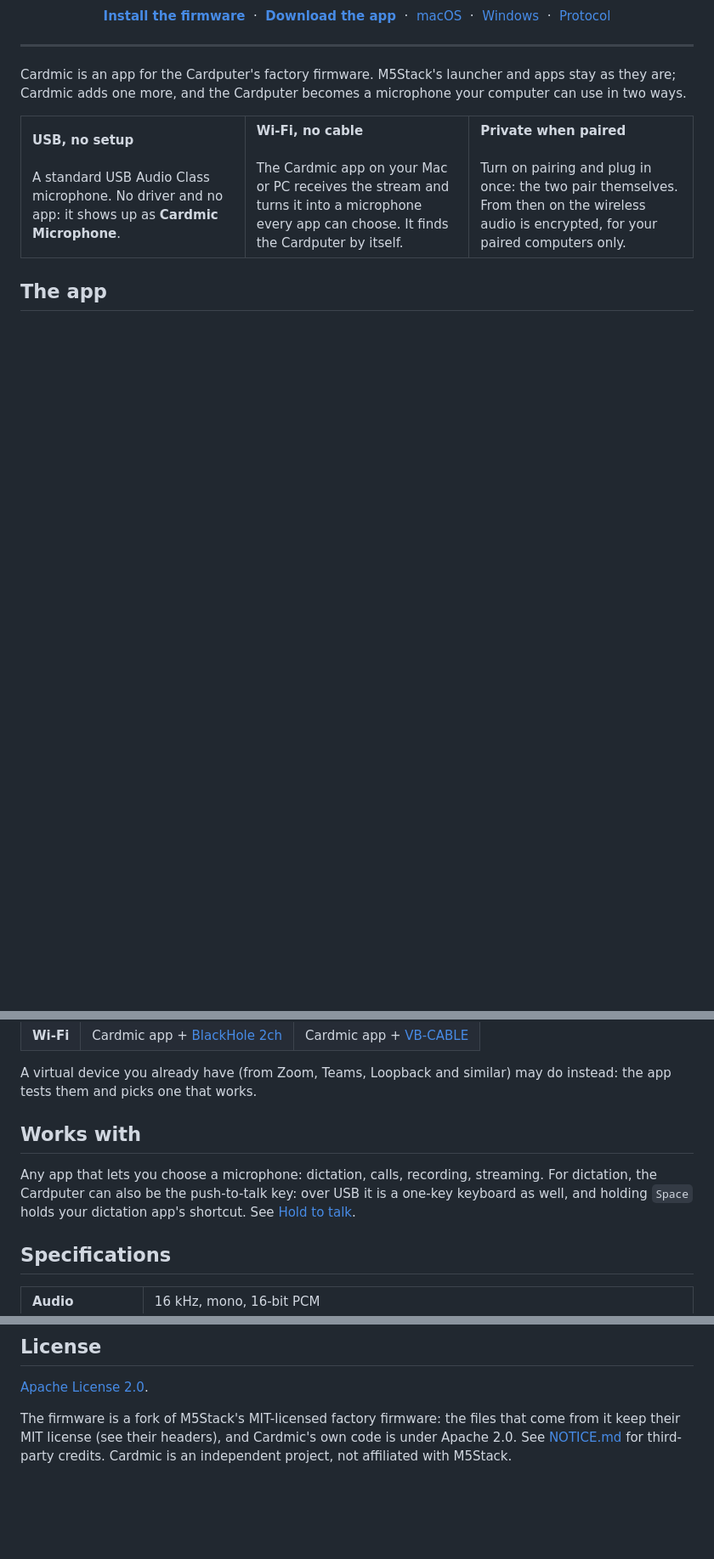
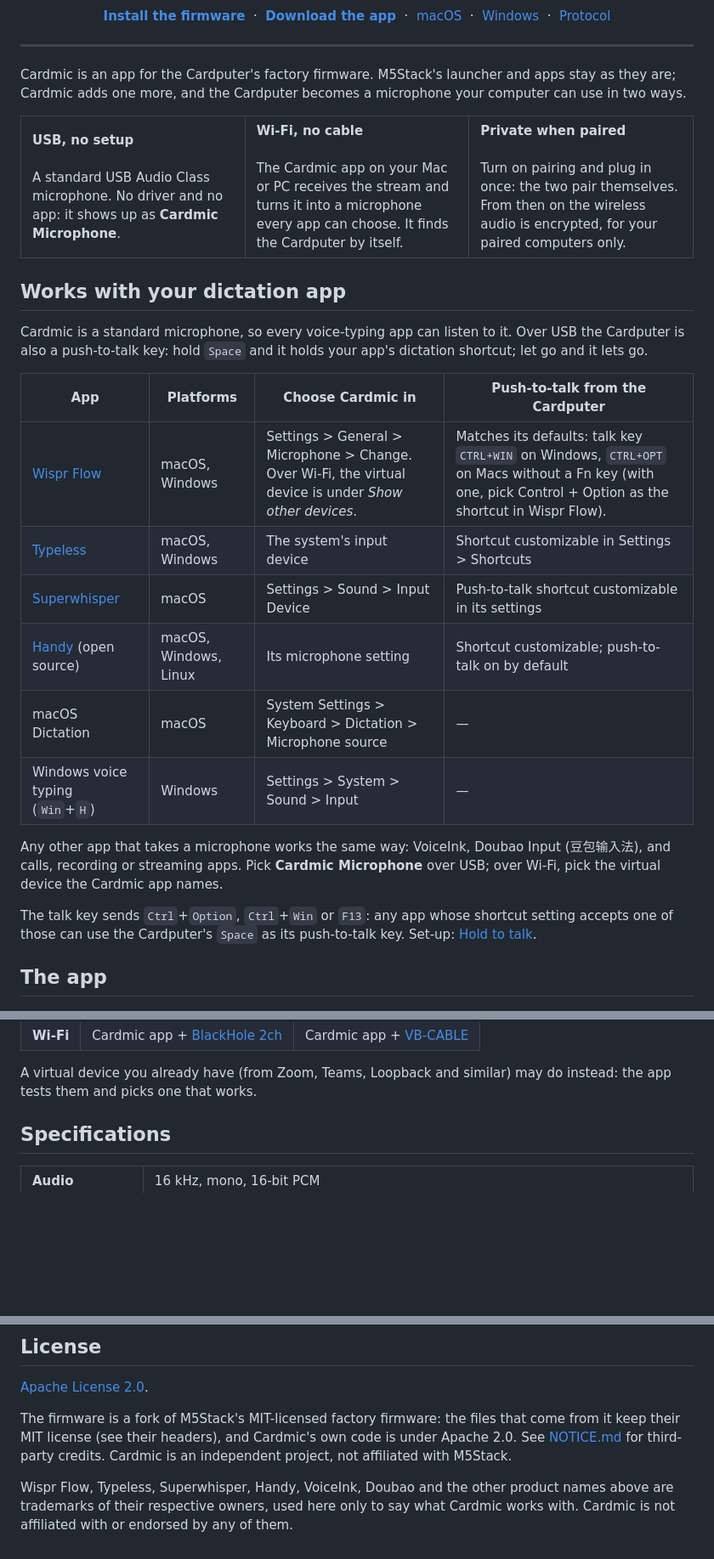
Before and after one commit to Yueze/Cardmic, a Markdown page: README.md, 3 parts joined by grey strips. Shown at 85% size. GitHub-like rendering; blank space fills up the shorter version.

Commit message:
README: works with Wispr Flow, Typeless, Superwhisper, Handy and the system dictation, with where to choose the mic and how push-to-talk fits; trademark note

```diff
--- a/README.md
+++ b/README.md
@@ -53,6 +54,30 @@ microphone your computer can use in two ways.
     </td>
   </tr>
 </table>
+
+## Works with your dictation app
+
+Cardmic is a standard microphone, so every voice-typing app can listen to
+it. Over USB the Cardputer is also a push-to-talk key: hold `Space` and it
+holds your app's dictation shortcut; let go and it lets go.
+
+| App | Platforms | Choose Cardmic in | Push-to-talk from the Cardputer |
+|---|---|---|---|
+| [Wispr Flow](https://wisprflow.ai) | macOS, Windows | Settings > General > Microphone > Change. Over Wi-Fi, the virtual device is under *Show other devices*. | Matches its defaults: talk key `CTRL+WIN` on Windows, `CTRL+OPT` on Macs without a Fn key (with one, pick Control + Option as the shortcut in Wispr Flow). |
+| [Typeless](https://www.typeless.com) | macOS, Windows | The system's input device | Shortcut customizable in Settings > Shortcuts |
+| [Superwhisper](https://superwhisper.com) | macOS | Settings > Sound > Input Device | Push-to-talk shortcut customizable in its settings |
+| [Handy](https://github.com/cjpais/Handy) (open source) | macOS, Windows, Linux | Its microphone setting | Shortcut customizable; push-to-talk on by default |
+| macOS Dictation | macOS | System Settings > Keyboard > Dictation > Microphone source | — |
+| Windows voice typing (`Win`+`H`) | Windows | Settings > System > Sound > Input | — |
+
+Any other app that takes a microphone works the same way: VoiceInk, Doubao
+Input (豆包输入法), and calls, recording or streaming apps. Pick
+**Cardmic Microphone** over USB; over Wi-Fi, pick the virtual device the
+Cardmic app names.
+
+The talk key sends `Ctrl`+`Option`, `Ctrl`+`Win` or `F13`: any app whose
+shortcut setting accepts one of those can use the Cardputer's `Space` as its
+push-to-talk key. Set-up: [Hold to talk](docs/talk-key.md).
 
 ## The app
 
@@ -119,13 +144,6 @@ Step by step: [macOS](docs/macos.md) · [Windows](docs/windows.md).
 
 A virtual device you already have (from Zoom, Teams, Loopback and similar) may
 do instead: the app tests them and picks one that works.
-
-## Works with
-
-Any app that lets you choose a microphone: dictation, calls, recording,
-streaming. For dictation, the Cardputer can also be the push-to-talk key:
-over USB it is a one-key keyboard as well, and holding `Space` holds your
-dictation app's shortcut. See [Hold to talk](docs/talk-key.md).
 
 ## Specifications
 
@@ -252,3 +270,8 @@ The firmware is a fork of M5Stack's MIT-licensed factory firmware: the files
 that come from it keep their MIT license (see their headers), and Cardmic's
 own code is under Apache 2.0. See [NOTICE.md](NOTICE.md) for third-party
 credits. Cardmic is an independent project, not affiliated with M5Stack.
+
+Wispr Flow, Typeless, Superwhisper, Handy, VoiceInk, Doubao and the other
+product names above are trademarks of their respective owners, used here
+only to say what Cardmic works with. Cardmic is not affiliated with or
+endorsed by any of them.
```
Also changed, not shown: other parts of README.md (+2 -1 lines).
